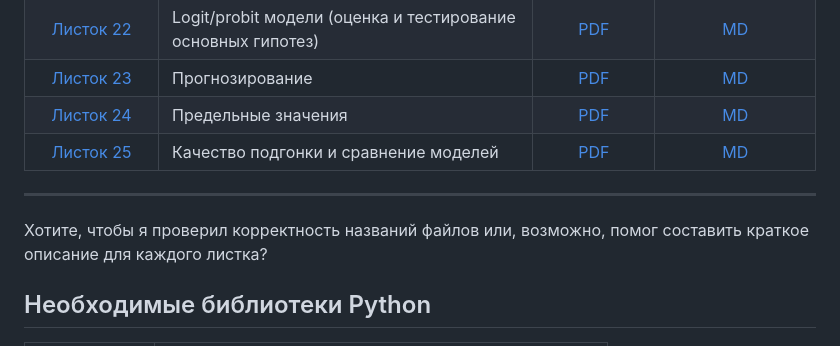
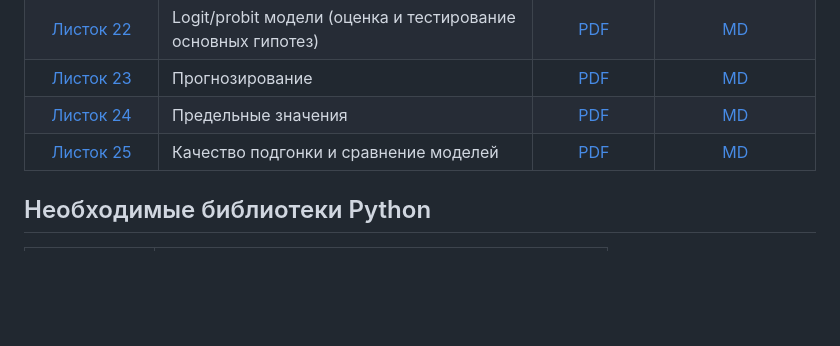
Before and after one commit to alexanderlata/rosneft-econometrics, a Markdown page: README.md, the part around the change. GitHub-like rendering; blank space fills up the shorter version.

```diff
--- a/README.md
+++ b/README.md
@@ -21,10 +21,6 @@
 | [Листок 24](https://nbviewer.org/github/alexanderlata/rosneft-econometrics/blob/main/exercises/list24-marginal-values.html) | Предельные значения | [PDF](https://github.com/alexanderlata/rosneft-econometrics/blob/main/exercises/list24-marginal-values.pdf) | [MD](https://github.com/alexanderlata/rosneft-econometrics/blob/main/exercises/list24-marginal-values.md) |
 | [Листок 25](https://nbviewer.org/github/alexanderlata/rosneft-econometrics/blob/main/exercises/list25-goodness-of-fit.html) | Качество подгонки и сравнение моделей | [PDF](https://github.com/alexanderlata/rosneft-econometrics/blob/main/exercises/list25-goodness-of-fit.pdf) | [MD](https://github.com/alexanderlata/rosneft-econometrics/blob/main/exercises/list25-goodness-of-fit.md) |
 
------
-
-Хотите, чтобы я проверил корректность названий файлов или, возможно, помог составить краткое описание для каждого листка?
-
 
 ## Необходимые библиотеки Python
 
```
